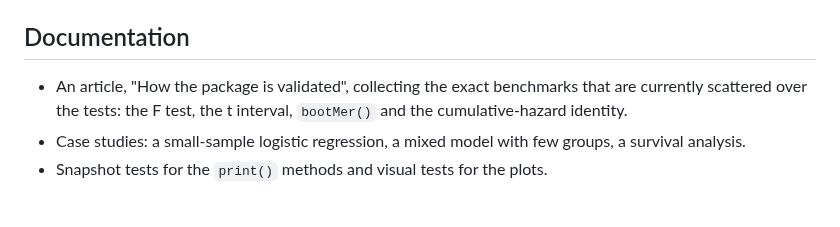
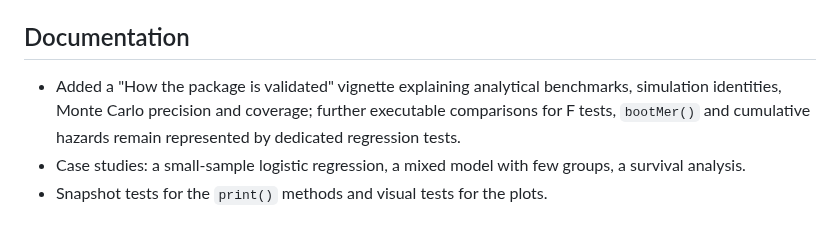
Before and after one commit to DiogoRibeiro7/parametricboot, a Markdown page: roadmap.md, the part around the change. GitHub-like rendering.

Commit message:
docs: index validation guide in roadmap and NEWS

```diff
--- a/roadmap.md
+++ b/roadmap.md
@@ -193,9 +193,10 @@ Worth doing, but each needs a design decision or is expensive.
 
 ## Documentation
 
-- An article, "How the package is validated", collecting the exact benchmarks
-  that are currently scattered over the tests: the F test, the t interval,
-  `bootMer()` and the cumulative-hazard identity.
+- Added a "How the package is validated" vignette explaining analytical
+  benchmarks, simulation identities, Monte Carlo precision and coverage;
+  further executable comparisons for F tests, `bootMer()` and cumulative
+  hazards remain represented by dedicated regression tests.
 - Case studies: a small-sample logistic regression, a mixed model with few
   groups, a survival analysis.
 - Snapshot tests for the `print()` methods and visual tests for the plots.
```
